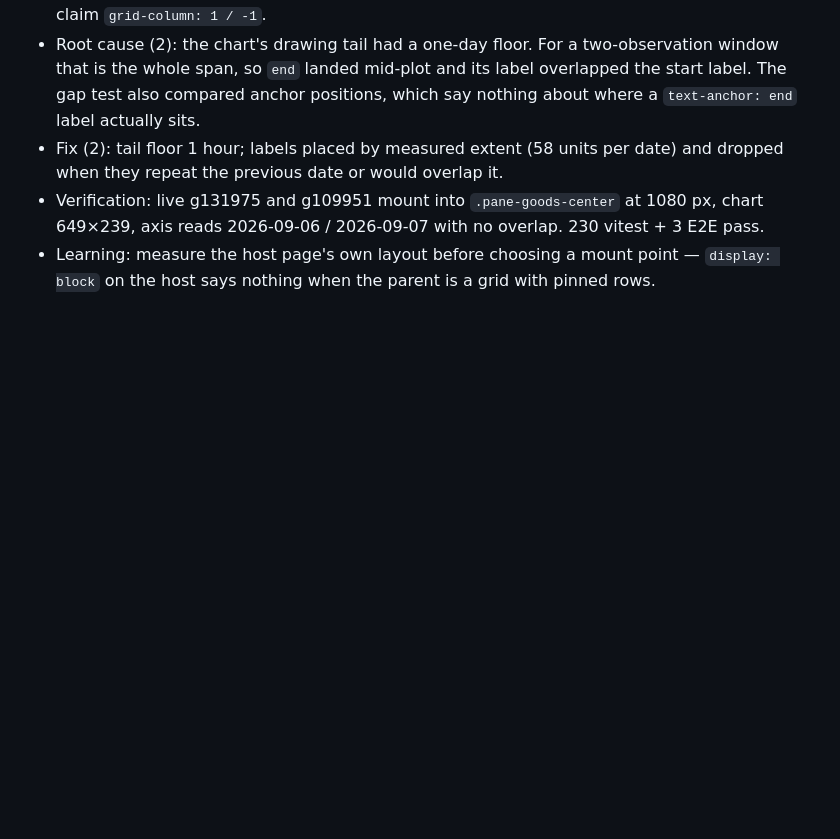
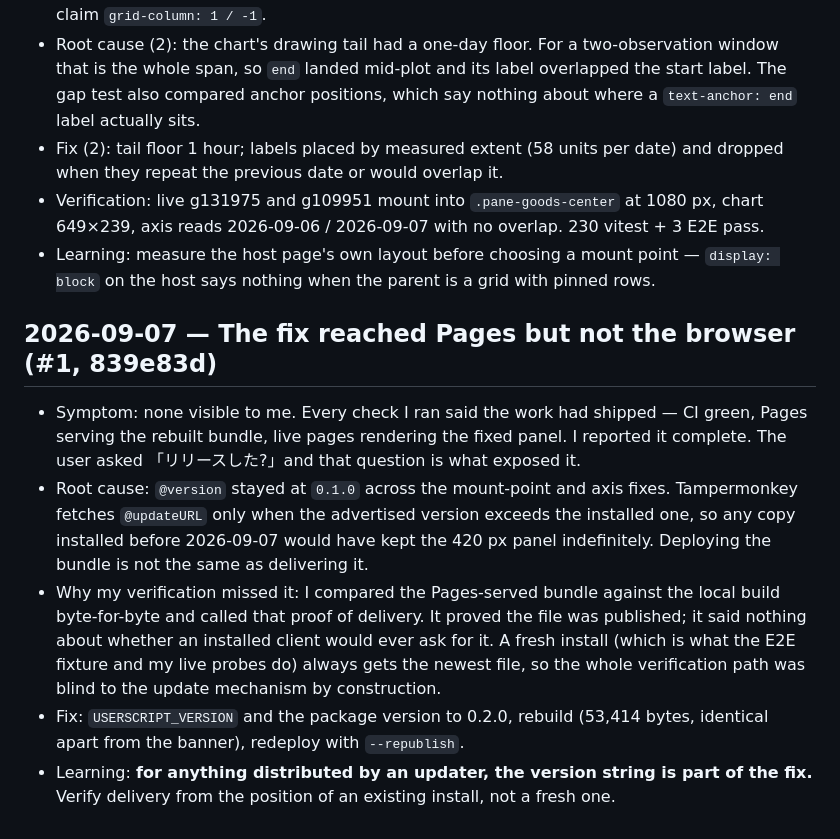
Before and after one commit to tsuyoshi-otake/electro-parts, a Markdown page: .claude/memory/journal.md, the part around the change. Rendered like a GitHub page; blank space fills up the shorter version.

Commit message:
docs(memory): record the userscript update-channel miss
Refs #1

Co-Authored-By: Claude Opus 5 <noreply@anthropic.com>

```diff
--- a/.claude/memory/journal.md
+++ b/.claude/memory/journal.md
@@ -96,3 +96,11 @@
 - Fix (2): tail floor 1 hour; labels placed by measured extent (58 units per date) and dropped when they repeat the previous date or would overlap it.
 - Verification: live g131975 and g109951 mount into `.pane-goods-center` at 1080 px, chart 649×239, axis reads 2026-09-06 / 2026-09-07 with no overlap. 230 vitest + 3 E2E pass.
 - Learning: measure the host page's own layout before choosing a mount point — `display: block` on the host says nothing when the parent is a grid with pinned rows.
+
+## 2026-09-07 — The fix reached Pages but not the browser (#1, 839e83d)
+
+- Symptom: none visible to me. Every check I ran said the work had shipped — CI green, Pages serving the rebuilt bundle, live pages rendering the fixed panel. I reported it complete. The user asked 「リリースした?」and that question is what exposed it.
+- Root cause: `@version` stayed at `0.1.0` across the mount-point and axis fixes. Tampermonkey fetches `@updateURL` only when the advertised version exceeds the installed one, so any copy installed before 2026-09-07 would have kept the 420 px panel indefinitely. Deploying the bundle is not the same as delivering it.
+- Why my verification missed it: I compared the Pages-served bundle against the local build byte-for-byte and called that proof of delivery. It proved the file was published; it said nothing about whether an installed client would ever ask for it. A fresh install (which is what the E2E fixture and my live probes do) always gets the newest file, so the whole verification path was blind to the update mechanism by construction.
+- Fix: `USERSCRIPT_VERSION` and the package version to 0.2.0, rebuild (53,414 bytes, identical apart from the banner), redeploy with `--republish`.
+- Learning: **for anything distributed by an updater, the version string is part of the fix.** Verify delivery from the position of an existing install, not a fresh one.
```
Also changed, not shown: .claude/memory/rules.md (+1 -0 lines).
